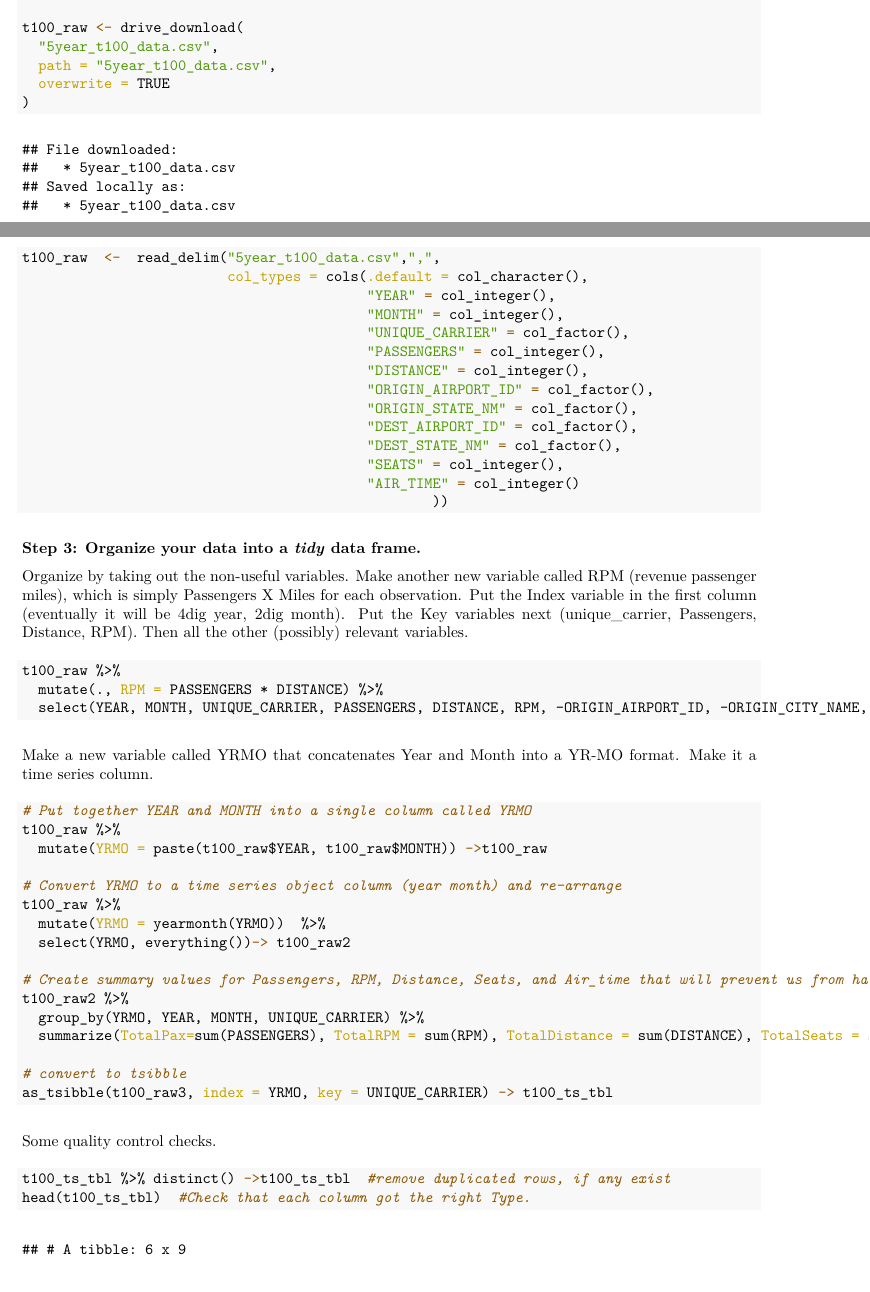
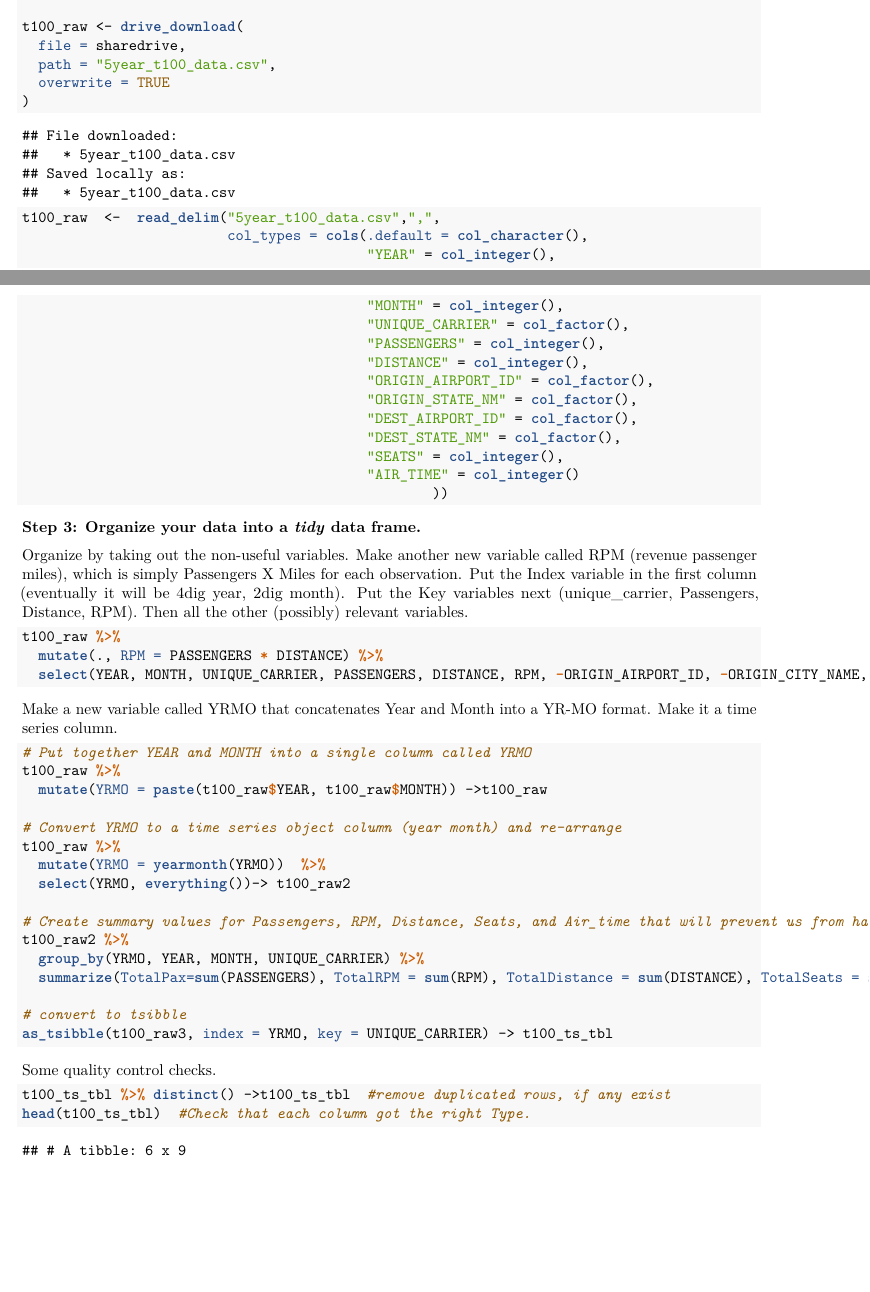
Before and after one commit to uva-eng-time-series-sp21/coronato-nicholas, an R Markdown document (Exploratory_data_analysis.Rmd): two parts of pages 1 and 2 of 15, joined at a grey line, cut so that both start at the same text, the shorter picture padded with empty space. The pictures show the output file Exploratory_data_analysis.pdf that the author committed with the source.

Commit message:
Small tweaks re: download from google drive

```diff
--- a/Exploratory_data_analysis.Rmd
+++ b/Exploratory_data_analysis.Rmd
@@ -43,7 +43,7 @@ library("googledrive")
 # WARNING : this is a large file (about 118MB). The googledrive package should install this to your current working directory, and the following code chunk should be able to read it in to R. You may need to confirm your Google account token in the R console when running this particular chunk. Either way, R should give you a message to inform you where the file was downloaded on your local machine.
 
 t100_raw <- drive_download(
-  "5year_t100_data.csv",
+  file = sharedrive,
   path = "5year_t100_data.csv",
   overwrite = TRUE
 )
```
Also changed, not shown: Exploratory_data_analysis.pdf, Exploratory_data_analysis.Rmd (2 more changed lines).
